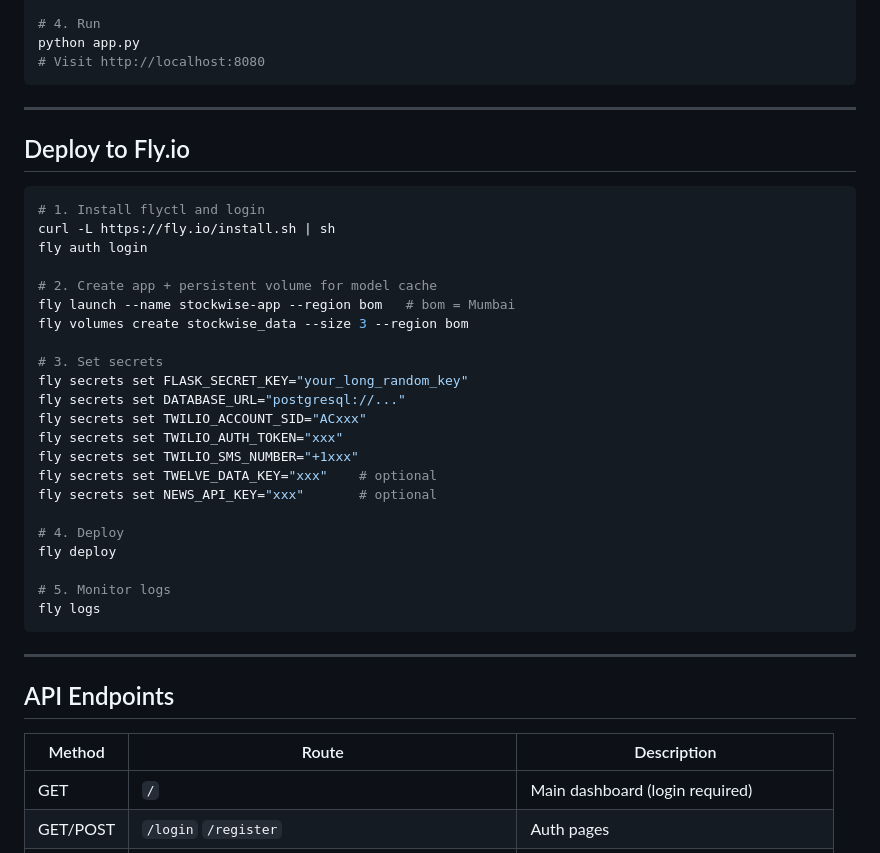
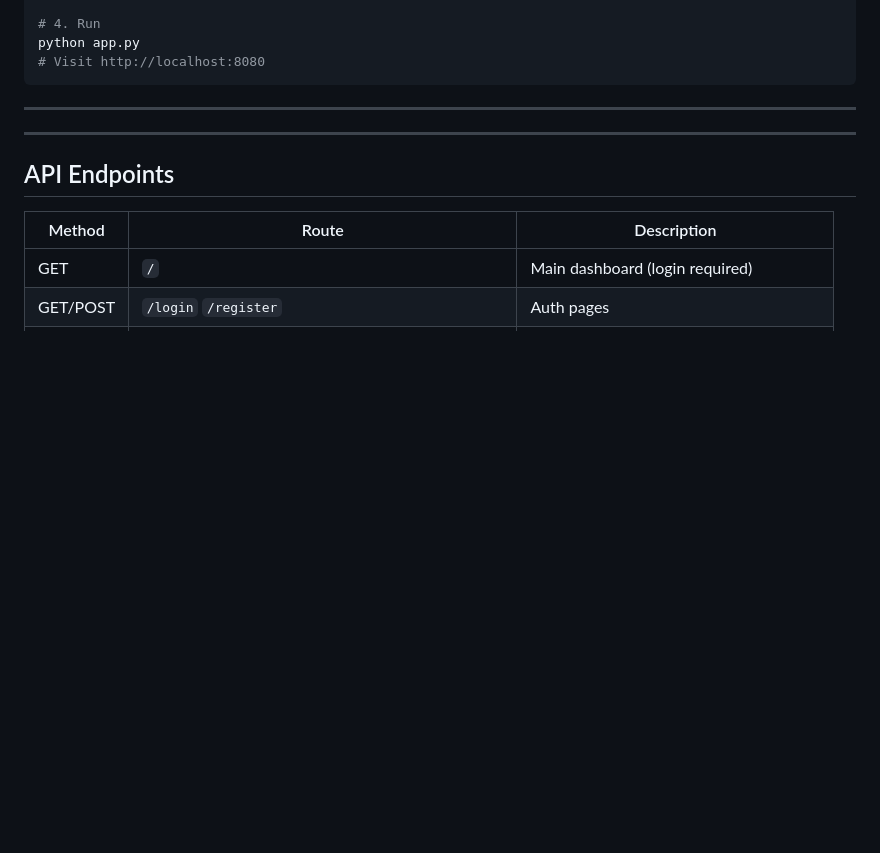
Before and after one commit to AaryaButolia11/stockwise, a Markdown page: README.md, the part around the change. Rendered like a GitHub page; blank space fills up the shorter version.

````diff
--- a/README.md
+++ b/README.md
@@ -324,32 +324,6 @@ python app.py
 
 ---
 
-## Deploy to Fly.io
-
-```bash
-# 1. Install flyctl and login
-curl -L https://fly.io/install.sh | sh
-fly auth login
-
-# 2. Create app + persistent volume for model cache
-fly launch --name stockwise-app --region bom   # bom = Mumbai
-fly volumes create stockwise_data --size 3 --region bom
-
-# 3. Set secrets
-fly secrets set FLASK_SECRET_KEY="your_long_random_key"
-fly secrets set DATABASE_URL="postgresql://..."
-fly secrets set TWILIO_ACCOUNT_SID="ACxxx"
-fly secrets set TWILIO_AUTH_TOKEN="xxx"
-fly secrets set TWILIO_SMS_NUMBER="+1xxx"
-fly secrets set TWELVE_DATA_KEY="xxx"    # optional
-fly secrets set NEWS_API_KEY="xxx"       # optional
-
-# 4. Deploy
-fly deploy
-
-# 5. Monitor logs
-fly logs
-```
 
 ---
 
````
